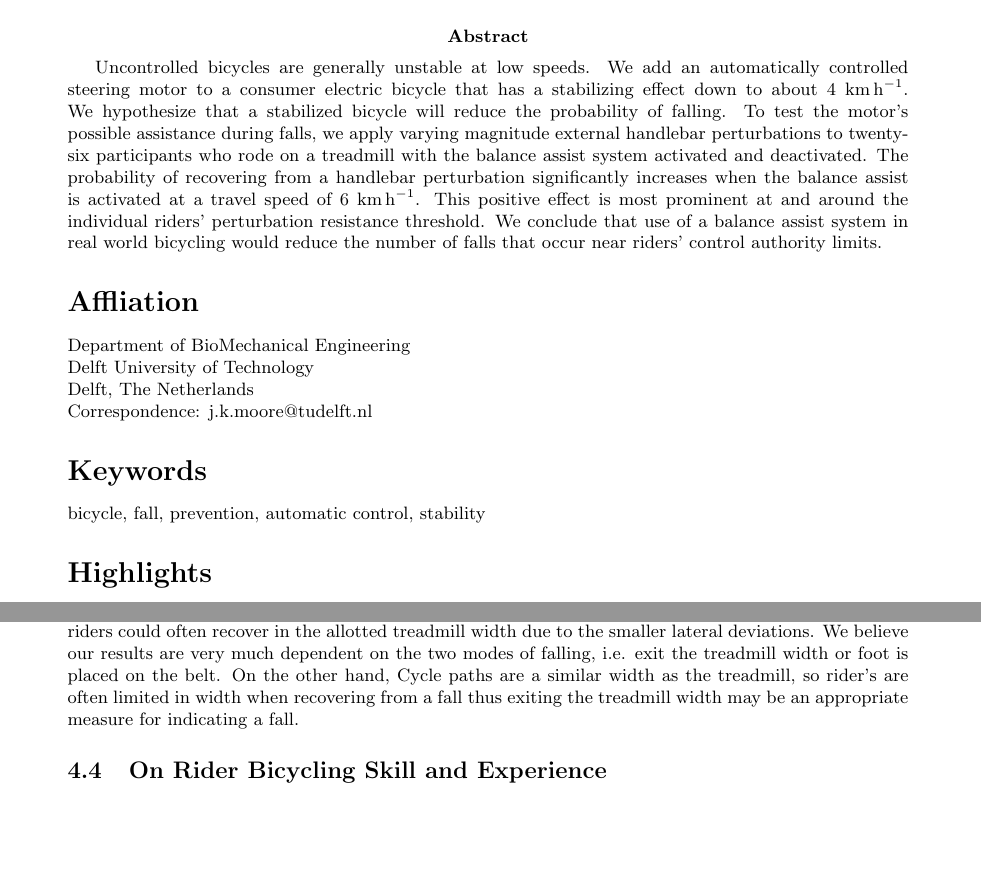
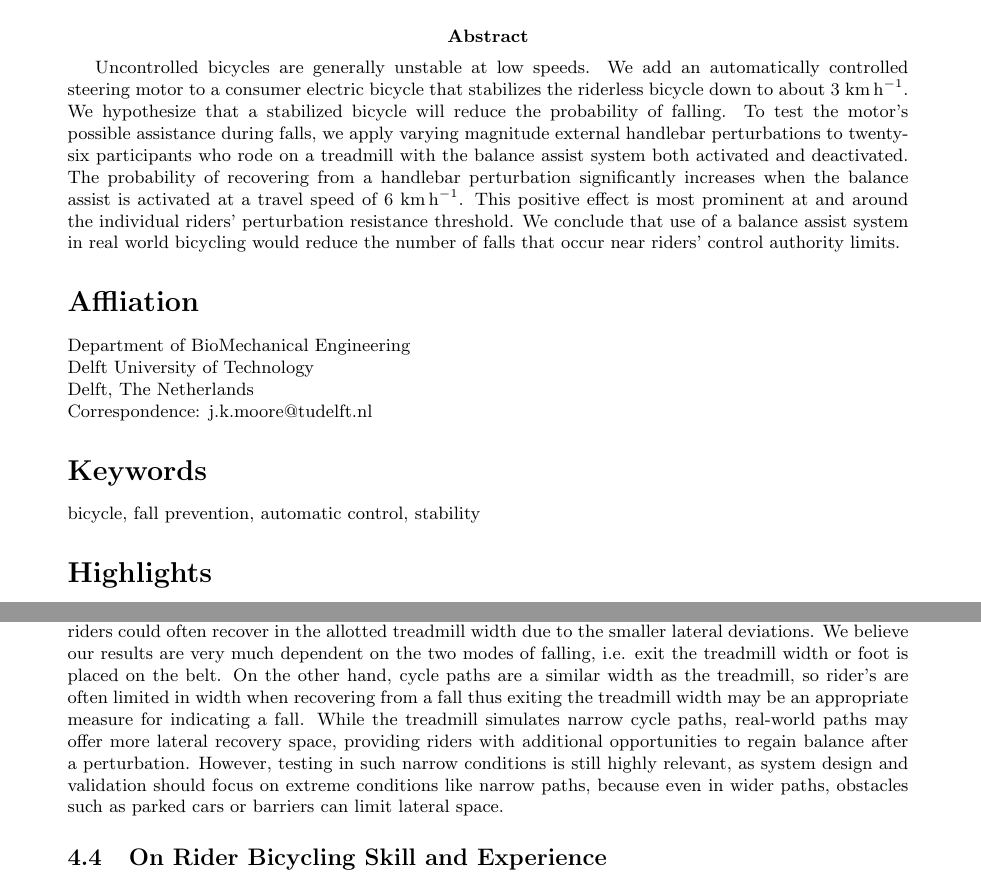
Before and after one commit to mechmotum/fall-probability-paper, a LaTeX document (main.tex): two parts of pages 1 and 13 of 17, joined at a grey line, cut so that both start at the same text, the shorter picture padded with empty space. Compiled offline with pdfLaTeX.

Commit message:
Addressed Leila's comments.

```diff
--- a/main.tex
+++ b/main.tex
@@ -3,7 +3,7 @@
 \usepackage{amsmath}
 \usepackage{booktabs}  % nice tables
 \usepackage[margin=25mm]{geometry}
-\usepackage[natbib=true,style=numeric,sorting=none]{biblatex}
+\usepackage[natbib=true,style=numeric,sorting=none,giveninits=true]{biblatex}
 % NOTE : this file is automatically generated from Zotero, do not edit
 % manually!
 \addbibresource{references.bib}
@@ -27,17 +27,17 @@ Low Speeds When Subjected to Handlebar Perturbations\\Version 2.dev}
 \abstract{
   Uncontrolled bicycles are generally unstable at low speeds. We add an
   automatically controlled steering motor to a consumer electric bicycle that
-  has a stabilizing effect down to about 4~\si{\kph}. We hypothesize that a
-  stabilized bicycle will reduce the probability of falling. To test the
+  stabilizes the riderless bicycle down to about 3~\si{\kph}. We hypothesize
+  that a stabilized bicycle will reduce the probability of falling. To test the
   motor's possible assistance during falls, we apply varying magnitude external
   handlebar perturbations to twenty-six participants who rode on a treadmill
-  with the balance assist system activated and deactivated. The probability of
-  recovering from a handlebar perturbation significantly increases when the
-  balance assist is activated at a travel speed of 6~\si{\kph}. This positive
-  effect is most prominent at and around the individual riders' perturbation
-  resistance threshold. We conclude that use of a balance assist system in real
-  world bicycling would reduce the number of falls that occur near riders'
-  control authority limits.
+  with the balance assist system both activated and deactivated. The
+  probability of recovering from a handlebar perturbation significantly
+  increases when the balance assist is activated at a travel speed of
+  6~\si{\kph}. This positive effect is most prominent at and around the
+  individual riders' perturbation resistance threshold. We conclude that use of
+  a balance assist system in real world bicycling would reduce the number of
+  falls that occur near riders' control authority limits.
 }
 
 \section*{Affliation}
@@ -47,7 +47,7 @@ Delft, The Netherlands \\
 Correspondence: j.k.moore@tudelft.nl
 
 \section*{Keywords}
-bicycle, fall, prevention, automatic control, stability
+bicycle, fall prevention, automatic control, stability
 
 \section*{Highlights}
 %
@@ -765,10 +765,15 @@ infinitely wide plane, the riders may have recovered from more perturbations.
 At 6~\si{\kph} the riders could often recover in the allotted treadmill width
 due to the smaller lateral deviations. We believe our results are very much
 dependent on the two modes of falling, i.e. exit the treadmill width or foot is
-placed on the belt. On the other hand, Cycle paths are a similar width as the
+placed on the belt. On the other hand, cycle paths are a similar width as the
 treadmill, so rider's are often limited in width when recovering from a fall
 thus exiting the treadmill width may be an appropriate measure for indicating a
-fall.
+fall. While the treadmill simulates narrow cycle paths, real-world paths may
+offer more lateral recovery space, providing riders with additional
+opportunities to regain balance after a perturbation. However, testing in such
+narrow conditions is still highly relevant, as system design and validation
+should focus on extreme conditions like narrow paths, because even in wider
+paths, obstacles such as parked cars or barriers can limit lateral space.
 
 \subsection{On Rider Bicycling Skill and Experience}
 %
```
Also changed, not shown: main.tex (50 more changed lines).
